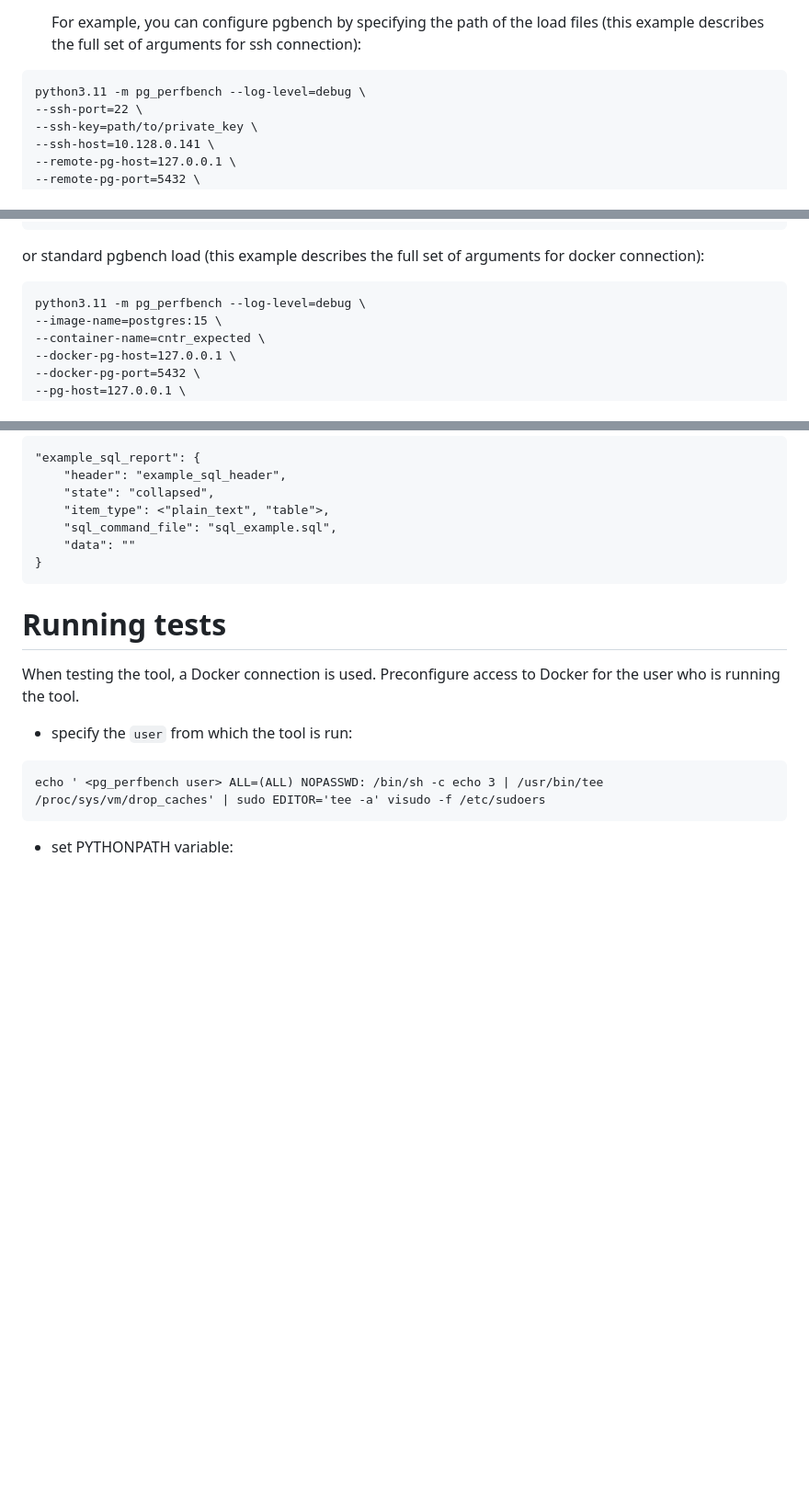
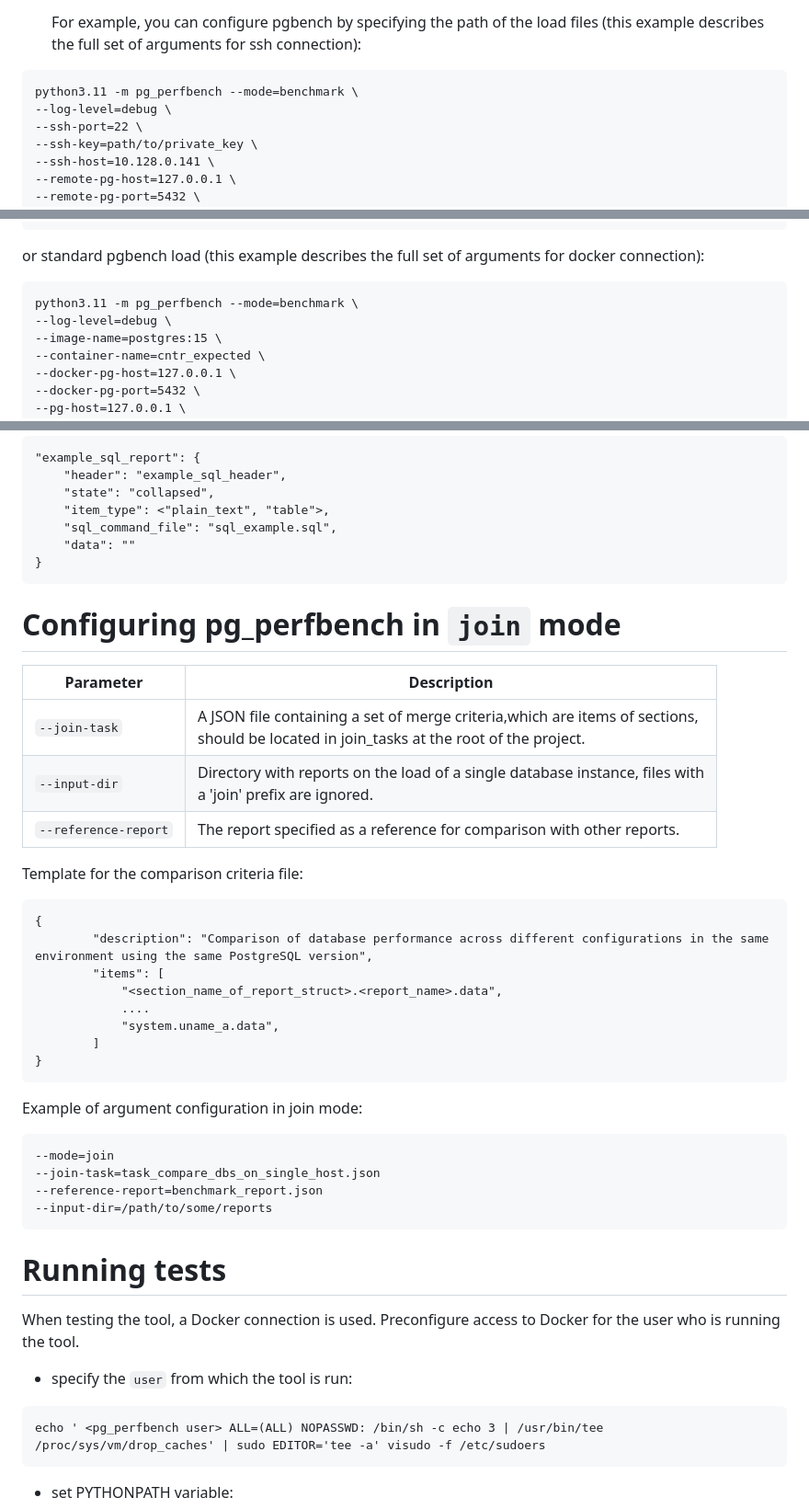
Before and after one commit to TantorLabs/pg_perfbench, a Markdown page: README.md, 3 parts joined by grey strips. Shown: that part at 92% size. Rendered like a GitHub page; blank space fills up the shorter version.

````diff
--- a/README.md
+++ b/README.md
@@ -179,7 +186,8 @@ configure placeholders like `'ARG_'+ <DB|Workload options>`.<br><br>
 For example, you can configure pgbench by specifying the path of the load files
 (this example describes the full set of arguments for ssh connection):
 ```
-python3.11 -m pg_perfbench --log-level=debug \
+python3.11 -m pg_perfbench --mode=benchmark \
+--log-level=debug \
 --ssh-port=22 \
 --ssh-key=path/to/private_key \
 --ssh-host=10.128.0.141 \
@@ -206,7 +214,8 @@ python3.11 -m pg_perfbench --log-level=debug \
 or standard pgbench load
 (this example describes the full set of arguments for docker connection):
 ```
-python3.11 -m pg_perfbench --log-level=debug \
+python3.11 -m pg_perfbench --mode=benchmark \
+--log-level=debug \
 --image-name=postgres:15 \
 --container-name=cntr_expected \
 --docker-pg-host=127.0.0.1 \
@@ -254,6 +263,32 @@ Add or remove reports of the following types:
 }
 ```
 
+# Configuring pg_perfbench in `join` mode
+
+| Parameter           | Description                                                                                                                                  |
+|---------------------|----------------------------------------------------------------------------------------------------------------------------------------------|
+| `--join-task`       | A JSON file containing a set of merge criteria,which are items of sections,<br/> should be located in join_tasks at the root of the project. |
+| `--input-dir`       | Directory with reports on the load of a single database instance, files with <br/>a 'join' prefix are ignored.                                    |
+| `--reference-report`| The report specified as a reference for comparison with other reports.                                                                       |
+
+Template for the comparison criteria file:
+```
+{
+        "description": "Comparison of database performance across different configurations in the same environment using the same PostgreSQL version",
+        "items": [
+            "<section_name_of_report_struct>.<report_name>.data",
+            ....
+            "system.uname_a.data",
+        ]
+}
+```
+Example of argument configuration in join mode:
+```
+--mode=join
+--join-task=task_compare_dbs_on_single_host.json
+--reference-report=benchmark_report.json
+--input-dir=/path/to/some/reports
+```
 # Running tests
 When testing the tool, a Docker connection is used. Preconfigure access to Docker for the user who is running the tool.
 - specify the `user` from which the tool is run:
````
Also changed, not shown: other parts of README.md (+7 -0 lines).
